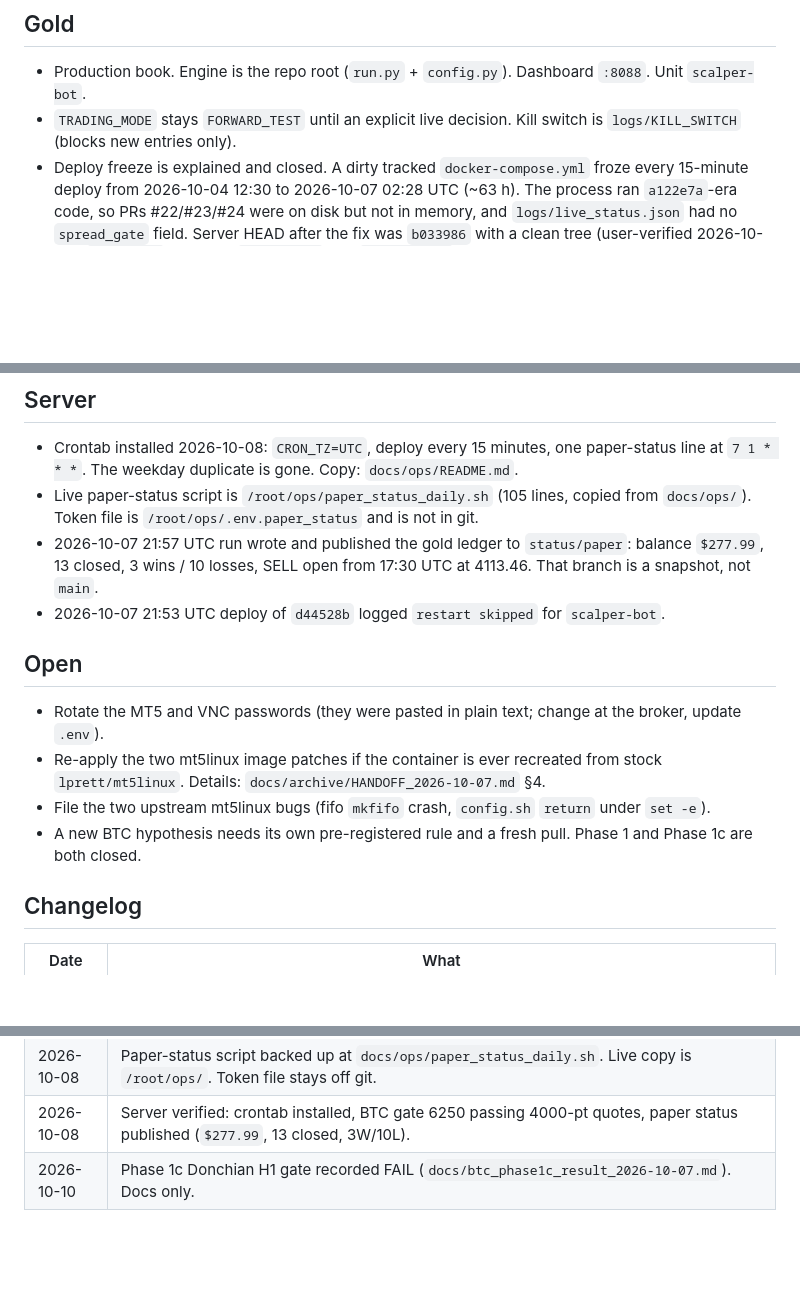
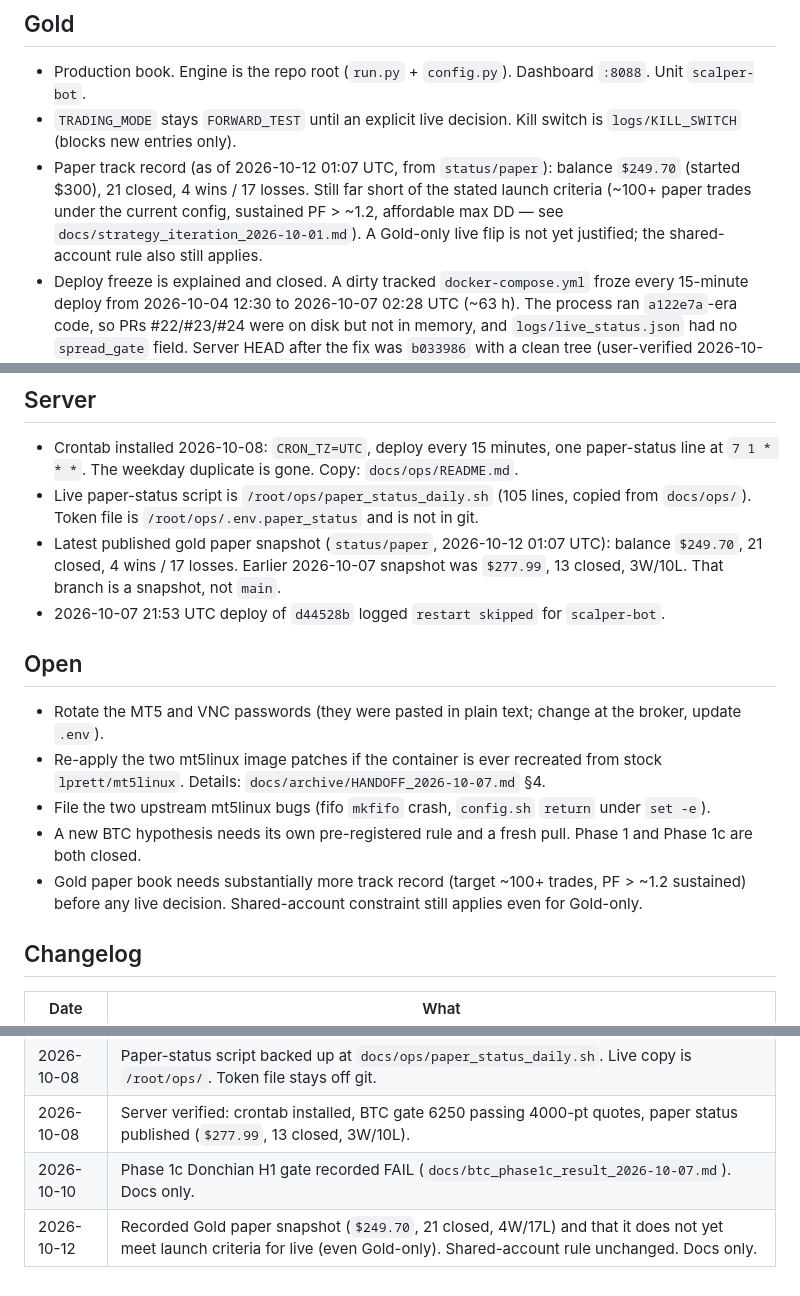
Before and after one commit to shashidaren/scalper, a Markdown page: STATUS.md, 3 parts joined by grey strips. Rendered like a GitHub page; blank space fills up the shorter version.

Commit message:
Record Gold paper status and that it is not yet ready for live.
Latest snapshot (2026-10-12): $249.70, 21 closed (4W/17L). Still short of the 100+ paper trades / PF>~1.2 launch criteria. Shared-account rule unchanged. Docs only.

```diff
--- a/STATUS.md
+++ b/STATUS.md
@@ -9,6 +9,7 @@ Last verified on `scalping`: 2026-10-07 21:57 UTC. Docs-only commits do not rest
 
 - Production book. Engine is the repo root (`run.py` + `config.py`). Dashboard `:8088`. Unit `scalper-bot`.
 - `TRADING_MODE` stays `FORWARD_TEST` until an explicit live decision. Kill switch is `logs/KILL_SWITCH` (blocks new entries only).
+- Paper track record (as of 2026-10-12 01:07 UTC, from `status/paper`): balance `$249.70` (started $300), 21 closed, 4 wins / 17 losses. Still far short of the stated launch criteria (~100+ paper trades under the current config, sustained PF > ~1.2, affordable max DD — see `docs/strategy_iteration_2026-10-01.md`). A Gold-only live flip is not yet justified; the shared-account rule also still applies.
 - Deploy freeze is explained and closed. A dirty tracked `docker-compose.yml` froze every 15-minute deploy from 2026-10-04 12:30 to 2026-10-07 02:28 UTC (~63 h). The process ran `a122e7a`-era code, so PRs #22/#23/#24 were on disk but not in memory, and `logs/live_status.json` had no `spread_gate` field. Server HEAD after the fix was `b033986` with a clean tree (user-verified 2026-10-07). `deploy.sh` now logs `DIRTY TREE` and `PULL FAILED` and exits 1 without restarting.
 - This repo's cron pulls `main` and restarts a unit only if a runtime path changed. `docs/`, `research/`, `tests/`, `*.md`, and `deploy.sh` do not restart the book.
 
@@ -32,7 +33,7 @@ Last verified on `scalping`: 2026-10-07 21:57 UTC. Docs-only commits do not rest
 
 - Crontab installed 2026-10-08: `CRON_TZ=UTC`, deploy every 15 minutes, one paper-status line at `7 1 * * *`. The weekday duplicate is gone. Copy: `docs/ops/README.md`.
 - Live paper-status script is `/root/ops/paper_status_daily.sh` (105 lines, copied from `docs/ops/`). Token file is `/root/ops/.env.paper_status` and is not in git.
-- 2026-10-07 21:57 UTC run wrote and published the gold ledger to `status/paper`: balance `$277.99`, 13 closed, 3 wins / 10 losses, SELL open from 17:30 UTC at 4113.46. That branch is a snapshot, not `main`.
+- Latest published gold paper snapshot (`status/paper`, 2026-10-12 01:07 UTC): balance `$249.70`, 21 closed, 4 wins / 17 losses. Earlier 2026-10-07 snapshot was `$277.99`, 13 closed, 3W/10L. That branch is a snapshot, not `main`.
 - 2026-10-07 21:53 UTC deploy of `d44528b` logged `restart skipped` for `scalper-bot`.
 
 ## Open
@@ -41,6 +42,7 @@ Last verified on `scalping`: 2026-10-07 21:57 UTC. Docs-only commits do not rest
 - Re-apply the two mt5linux image patches if the container is ever recreated from stock `lprett/mt5linux`. Details: `docs/archive/HANDOFF_2026-10-07.md` §4.
 - File the two upstream mt5linux bugs (fifo `mkfifo` crash, `config.sh` `return` under `set -e`).
 - A new BTC hypothesis needs its own pre-registered rule and a fresh pull. Phase 1 and Phase 1c are both closed.
+- Gold paper book needs substantially more track record (target ~100+ trades, PF > ~1.2 sustained) before any live decision. Shared-account constraint still applies even for Gold-only.
 
 ## Changelog
 
@@ -52,3 +54,4 @@ Last verified on `scalping`: 2026-10-07 21:57 UTC. Docs-only commits do not rest
 | 2026-10-08 | Paper-status script backed up at `docs/ops/paper_status_daily.sh`. Live copy is `/root/ops/`. Token file stays off git. |
 | 2026-10-08 | Server verified: crontab installed, BTC gate 6250 passing 4000-pt quotes, paper status published (`$277.99`, 13 closed, 3W/10L). |
 | 2026-10-10 | Phase 1c Donchian H1 gate recorded FAIL (`docs/btc_phase1c_result_2026-10-07.md`). Docs only. |
+| 2026-10-12 | Recorded Gold paper snapshot (`$249.70`, 21 closed, 4W/17L) and that it does not yet meet launch criteria for live (even Gold-only). Shared-account rule unchanged. Docs only. |
```
